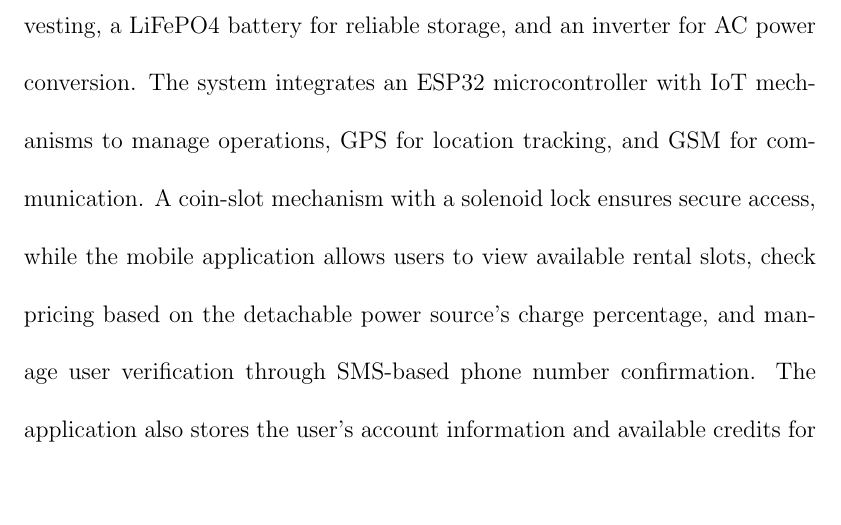
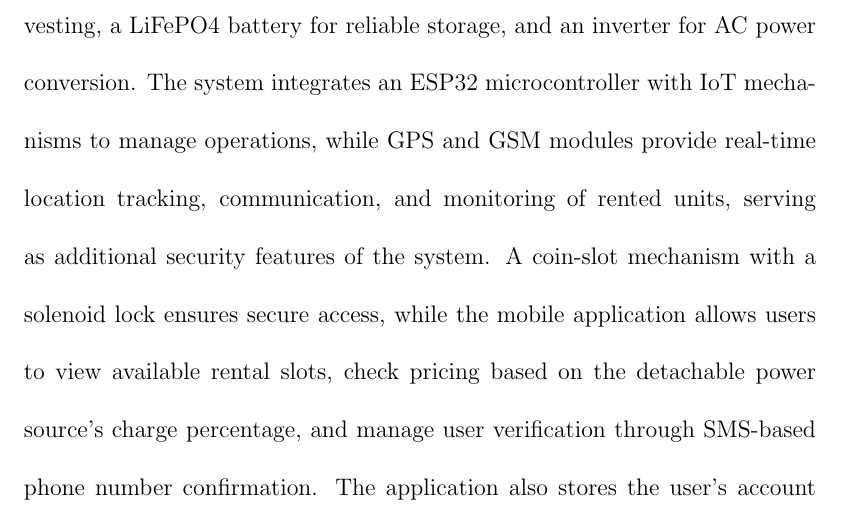
Before and after one commit to zrshnn/LATEX, a LaTeX thesis (thesis.TEX, which reads chapter1.tex): part of page 11 of 89, cut so that both start at the same text, the shorter picture padded with empty space. Compiled offline with pdfLaTeX; a missing bibliography style is replaced by a similar one.

Commit message:
Chapter 1 code

```diff
--- a/chapter1.tex
+++ b/chapter1.tex
@@ -14,7 +14,7 @@ In the Philippines, the average household experiences 28 electricity supply inte
 
 Recent efforts in solar-powered portable power supply systems show promise but still face limitations. Innovations have been made, such as Gozano et al. (2023) designing a solar-based portable power supply capable of charging small devices but with limited capacity and short battery life. Bhatti et al. (2024) developed a portable solar station with a 200 W output and load monitoring, while Ramly et al. (2019) created a 100 W portable solar power supply for emergencies that could last two days. Despite these advancements, existing systems still encounter issues related to energy capacity, battery lifespan, and limited support for higher power loads.
 
-To address these gaps, this study proposes a solar-powered rental station with detachable power sources, powered by a solar panel for energy harvesting, a LiFePO4 battery for reliable storage, and an inverter for AC power conversion. The system integrates an ESP32 microcontroller with IoT mechanisms to manage operations, GPS for location tracking, and GSM for communication. A coin-slot mechanism with a solenoid lock ensures secure access, while the mobile application allows users to view available rental slots, check pricing based on the detachable power source’s charge percentage, and manage user verification through SMS-based phone number confirmation. The application also stores the user’s account information and available credits for future transactions. The compact and user-friendly design offers a sustainable solution for communities affected by frequent power interruptions, effectively bridging the gap in affordable and reliable energy access.
+To address these gaps, this study proposes a solar-powered rental station with detachable power sources, powered by a solar panel for energy harvesting, a LiFePO4 battery for reliable storage, and an inverter for AC power conversion. The system integrates an ESP32 microcontroller with IoT mechanisms to manage operations, while GPS and GSM modules provide real-time location tracking, communication, and monitoring of rented units, serving as additional security features of the system. A coin-slot mechanism with a solenoid lock ensures secure access, while the mobile application allows users to view available rental slots, check pricing based on the detachable power source’s charge percentage, and manage user verification through SMS-based phone number confirmation. The application also stores the user’s account information and available credits for future transactions. The compact and user-friendly design offers a sustainable solution for communities affected by frequent power interruptions, effectively bridging the gap in affordable and reliable energy access.
 
 \section{Statement of the Problem}
 
```
